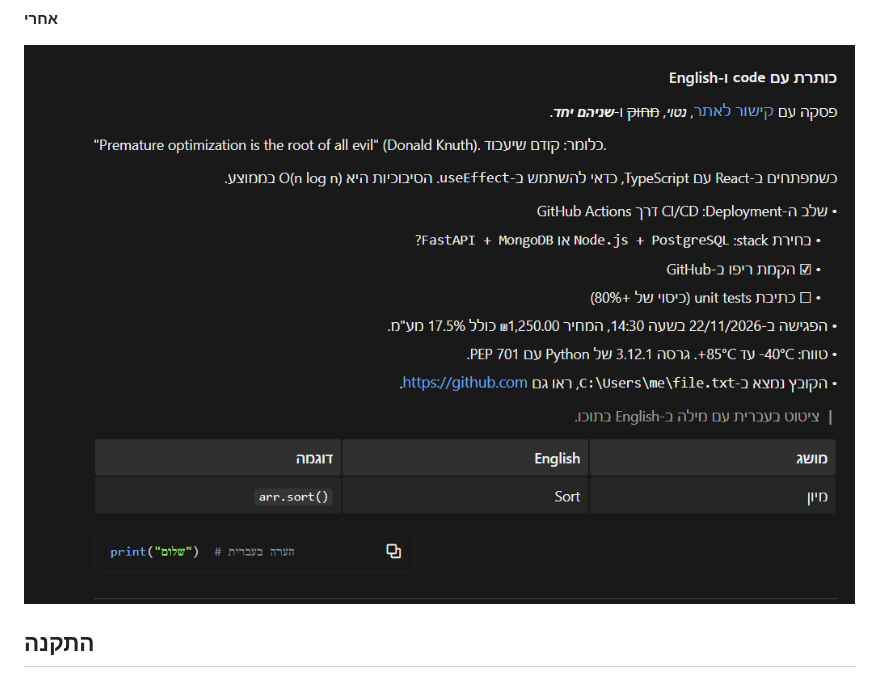
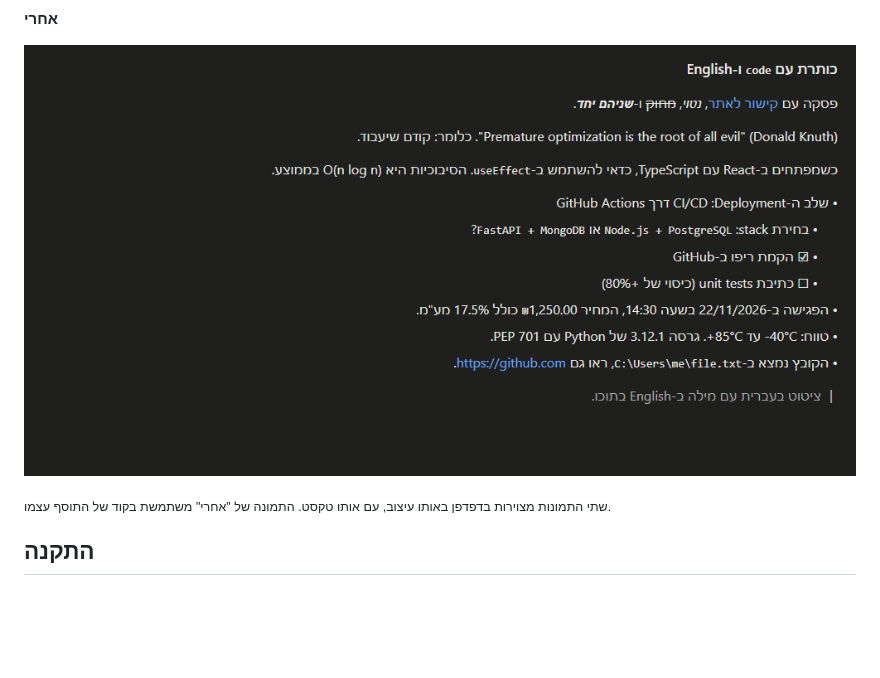
Before and after one commit to yitzhak-rose/hebrew-rtl-replies, a Markdown page: README.md, the part around the change. GitHub-like rendering; pictures changed too: docs/after.png; blank space fills up the shorter version.

Commit message:
README: new after image, drawn with the current plugin

```diff
--- a/README.md
+++ b/README.md
@@ -17,6 +17,8 @@ Should also work for Arabic and Persian.
 **אחרי**
 
 ![אחרי: אותה תשובה עם התוסף, מימין לשמאל](docs/after.png)
+
+<sub>שתי התמונות מצוירות בדפדפן באותו עיצוב, עם אותו טקסט. התמונה של "אחרי" משתמשת בקוד של התוסף עצמו.</sub>
 
 ## התקנה
 
```
